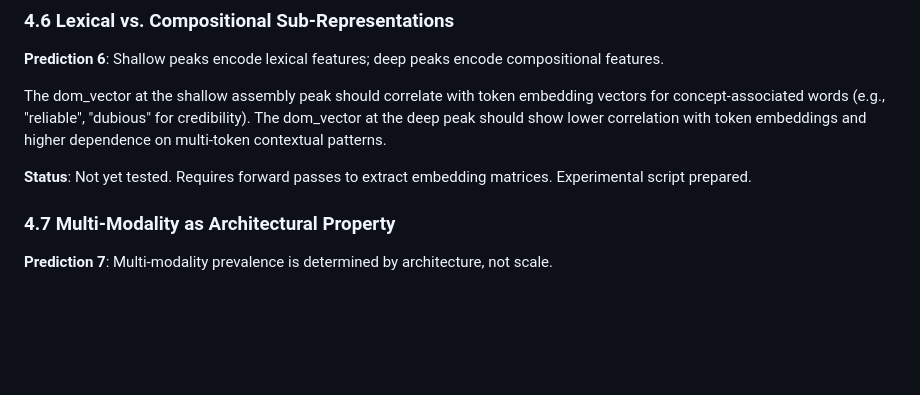
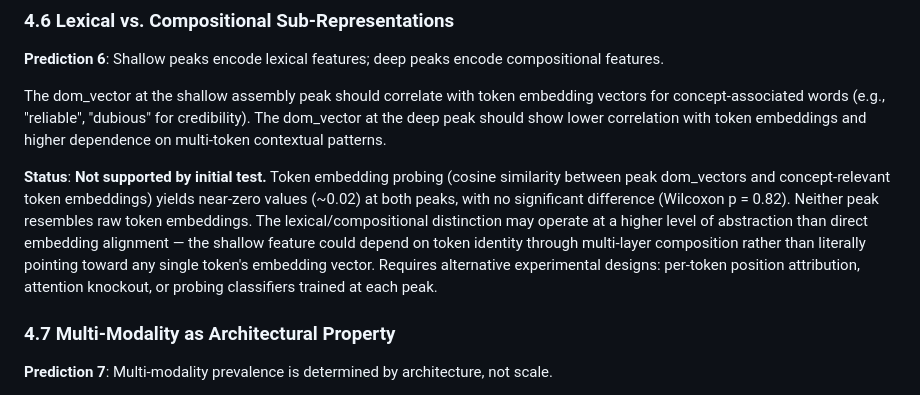
Before and after one commit to jamesrahenry/Concept_Allocation_Zone, a Markdown page: CAZ_Framework.md, the part around the change. GitHub-like rendering; blank space fills up the shorter version.

Commit message:
update: P6 status — token embedding probe inconclusive
Co-Authored-By: Claude Opus 4.6 (1M context) <noreply@anthropic.com>

```diff
--- a/CAZ_Framework.md
+++ b/CAZ_Framework.md
@@ -210,7 +210,7 @@ When a concept has multiple assembly regions, the sub-representation at a given
 
 The dom_vector at the shallow assembly peak should correlate with token embedding vectors for concept-associated words (e.g., "reliable", "dubious" for credibility). The dom_vector at the deep peak should show lower correlation with token embeddings and higher dependence on multi-token contextual patterns.
 
-**Status**: Not yet tested. Requires forward passes to extract embedding matrices. Experimental script prepared.
+**Status**: **Not supported by initial test.** Token embedding probing (cosine similarity between peak dom_vectors and concept-relevant token embeddings) yields near-zero values (~0.02) at both peaks, with no significant difference (Wilcoxon p = 0.82). Neither peak resembles raw token embeddings. The lexical/compositional distinction may operate at a higher level of abstraction than direct embedding alignment — the shallow feature could depend on token identity through multi-layer composition rather than literally pointing toward any single token's embedding vector. Requires alternative experimental designs: per-token position attribution, attention knockout, or probing classifiers trained at each peak.
 
 ### 4.7 Multi-Modality as Architectural Property
 
```
